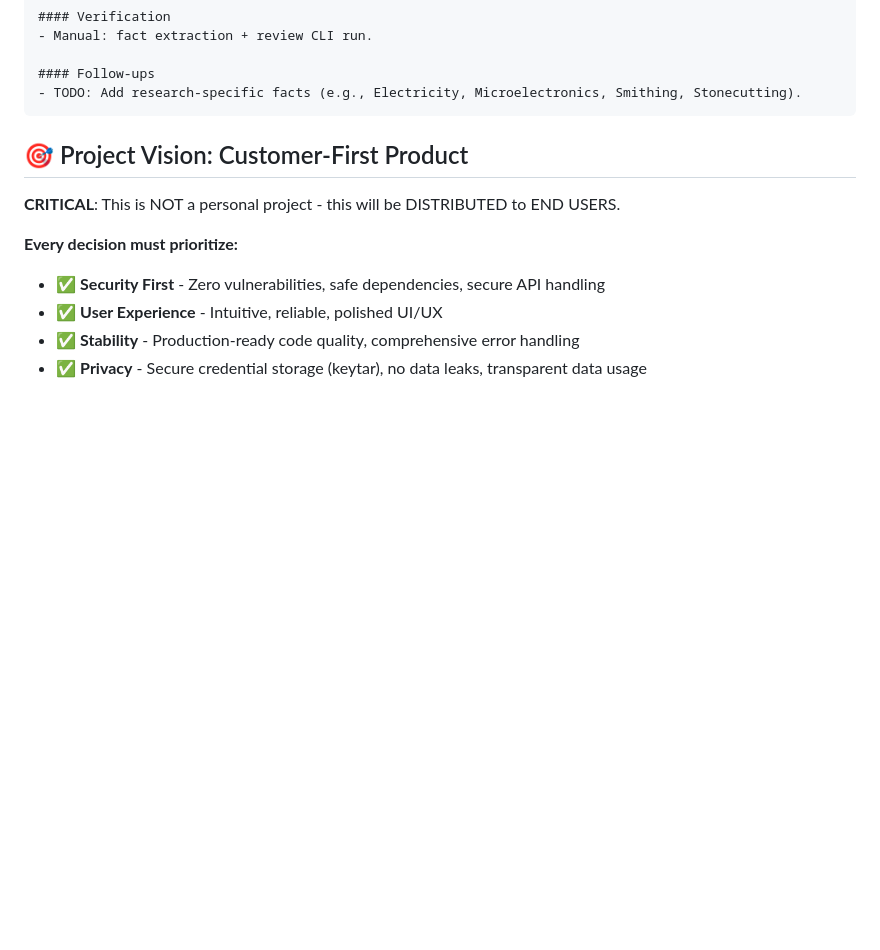
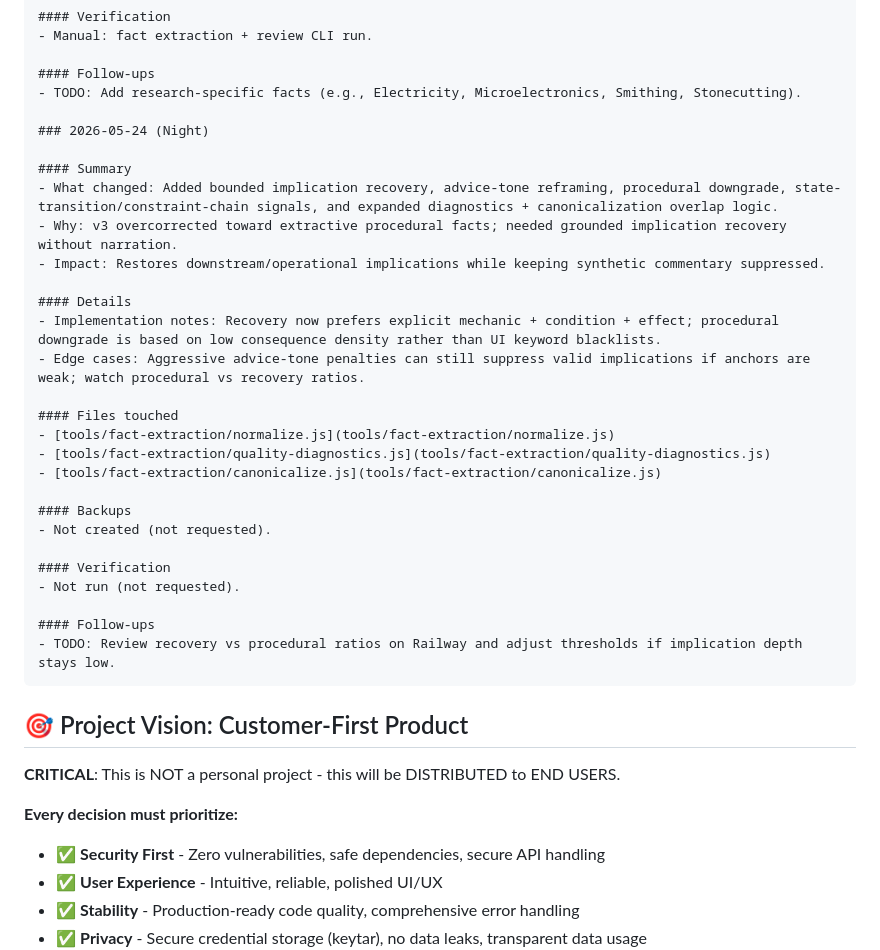
Before and after one commit to pappmateszabolcs4-del/AI-Assistant-Overlay, a Markdown page: docs/2-technical/LEARNINGS.md, the part around the change. GitHub-like rendering; blank space fills up the shorter version.

Commit message:
docs: record implication recovery updates

````diff
--- a/docs/2-technical/LEARNINGS.md
+++ b/docs/2-technical/LEARNINGS.md
@@ -100,6 +100,31 @@ When adding new work logs, append them under **Daily Logs (Chronological)** usin
 
 #### Follow-ups
 - TODO: Add research-specific facts (e.g., Electricity, Microelectronics, Smithing, Stonecutting).
+
+### 2026-05-24 (Night)
+
+#### Summary
+- What changed: Added bounded implication recovery, advice-tone reframing, procedural downgrade, state-transition/constraint-chain signals, and expanded diagnostics + canonicalization overlap logic.
+- Why: v3 overcorrected toward extractive procedural facts; needed grounded implication recovery without narration.
+- Impact: Restores downstream/operational implications while keeping synthetic commentary suppressed.
+
+#### Details
+- Implementation notes: Recovery now prefers explicit mechanic + condition + effect; procedural downgrade is based on low consequence density rather than UI keyword blacklists.
+- Edge cases: Aggressive advice-tone penalties can still suppress valid implications if anchors are weak; watch procedural vs recovery ratios.
+
+#### Files touched
+- [tools/fact-extraction/normalize.js](tools/fact-extraction/normalize.js)
+- [tools/fact-extraction/quality-diagnostics.js](tools/fact-extraction/quality-diagnostics.js)
+- [tools/fact-extraction/canonicalize.js](tools/fact-extraction/canonicalize.js)
+
+#### Backups
+- Not created (not requested).
+
+#### Verification
+- Not run (not requested).
+
+#### Follow-ups
+- TODO: Review recovery vs procedural ratios on Railway and adjust thresholds if implication depth stays low.
 ```
 
 ## 🎯 Project Vision: Customer-First Product
````
Also changed, not shown: docs/3-overview/CHANGELOG.md (+19 -0 lines), docs/3-overview/TODO.md (+31 -3 lines).
